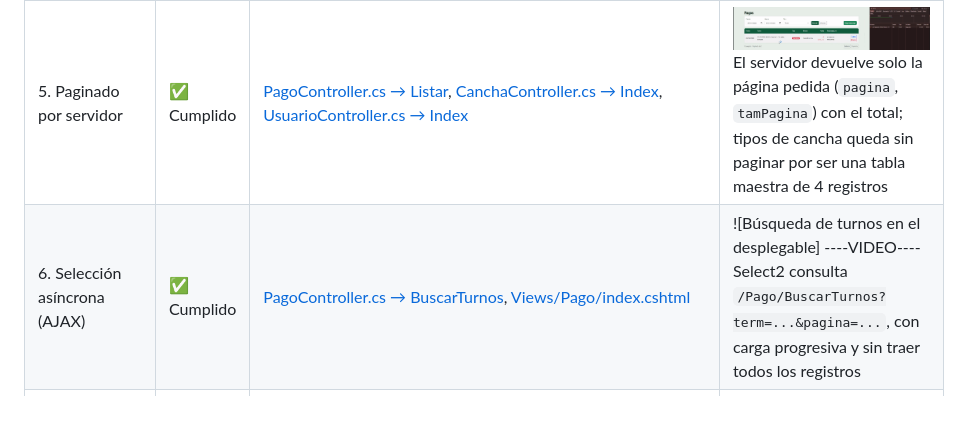
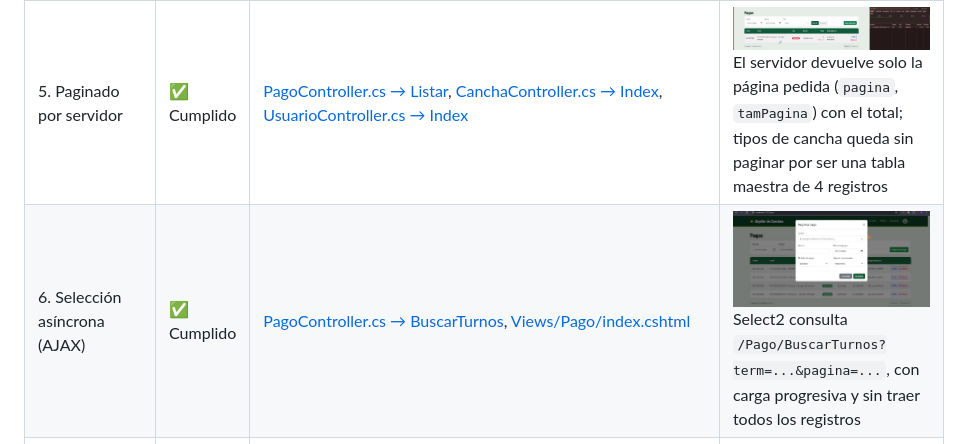
Before and after one commit to Rocio-anabel/Alquiler-de-Canchas, a Markdown page: README.md, the part around the change. Rendered like a GitHub page; pictures changed too: docs/SelectTurnos.gif (added); blank space fills up the shorter version.

Commit message:
Feat: Agregada evidencia de Select AJAX

```diff
--- a/README.md
+++ b/README.md
@@ -58,7 +58,7 @@ Entidades: `Usuario`, `Cliente`, `TipoCancha`, `Cancha`, `Imagen`, `Turno`, `Pag
 | 3. Manejo de archivos (fotos de canchas) | ✅ Cumplido | [Create con subida de fotos](https://github.com/Rocio-anabel/Alquiler-de-Canchas/blob/main/Controllers/CanchaController.cs#L77-L116), [Validación, guardado y borrado: helpers](https://github.com/Rocio-anabel/Alquiler-de-Canchas/blob/main/Controllers/CanchaController.cs#L227-L270), [Imagen.cs]----- VIDEO--- | ![Crear cancha con fotos](docs/crear-cancha.png) <br> ![Editar con fotos guardadas](docs/edit-cancha.png) <br> ![Validación de archivo](docs/error-formato.png) <br> Subida múltiple de imágenes (JPG/PNG/WEBP, máx. 5 MB) guardadas en `wwwroot/Uploads/Canchas` con nombre GUID y registradas en la tabla `imagen`; baja de imagen borra registro y archivo; solo Administrador |
 | 4. ABM completo con Vue.js + AJAX (Pagos) | ✅ Cumplido | [Views/Pago/index.cshtml](Views/Pago/index.cshtml), [PagoController.cs](Controllers/PagoController.cs) | ![ABM de pagos](docs/ABMPago.gif) <br> Vue 3: listado, alta, edición y baja por AJAX/JSON sin recargar; la baja es solo del Administrador |
 | 5. Paginado por servidor | ✅ Cumplido | [PagoController.cs → Listar](Controllers/PagoController.cs), [CanchaController.cs → Index](Controllers/CanchaController.cs), [UsuarioController.cs → Index](Controllers/UsuarioController.cs) | ![Petición con pagina=2](docs/peticion-con-pagina.png) <br> El servidor devuelve solo la página pedida (`pagina`, `tamPagina`) con el total; tipos de cancha queda sin paginar por ser una tabla maestra de 4 registros |
-| 6. Selección asíncrona (AJAX) | ✅ Cumplido | [PagoController.cs → BuscarTurnos](Controllers/PagoController.cs), [Views/Pago/index.cshtml](Views/Pago/index.cshtml) | ![Búsqueda de turnos en el desplegable]  ----VIDEO----  <br> Select2 consulta `/Pago/BuscarTurnos?term=...&pagina=...`, con carga progresiva y sin traer todos los registros |
+| 6. Selección asíncrona (AJAX) | ✅ Cumplido | [PagoController.cs → BuscarTurnos](Controllers/PagoController.cs), [Views/Pago/index.cshtml](Views/Pago/index.cshtml) | ![Búsqueda de turnos en el desplegable](docs/SelectTurnos.gif) <br> Select2 consulta `/Pago/BuscarTurnos?term=...&pagina=...`, con carga progresiva y sin traer todos los registros |
 | 7. Web API REST + JWT | ✅ Cumplido | [AuthApiController.cs](Controllers/Api/AuthApiController.cs), [PagosApiController.cs](Controllers/Api/PagosApiController.cs), [Program.cs](Program.cs) | ![Login: devuelve el token](docs/api-login.png) <br> ![Sin token: 401](docs/api-401-sin-token.png) <br> ![Con Bearer Token: 200](docs/api-200-con-token.png) <br> `POST /api/auth/login` devuelve un JWT; `GET /api/pagos` (paginado) exige `Authorization: Bearer <token>`. Colección de Postman en `docs/postman/` |
 
 
```
